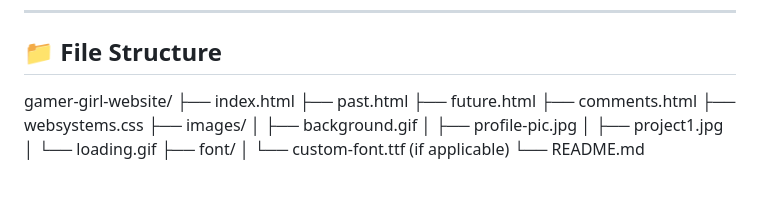
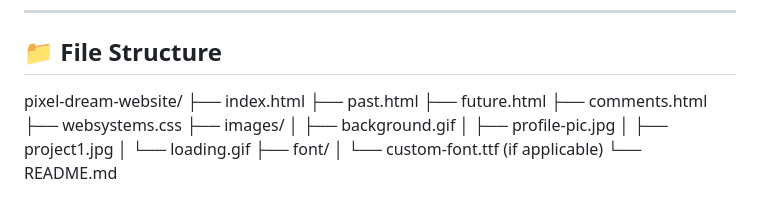
Before and after one commit to PetarZ777/pink-website-porfolio, a Markdown page: README.md, the part around the change. GitHub-like rendering.

Commit message:
Update README with latest changes

```diff
--- a/README.md
+++ b/README.md
@@ -76,4 +76,4 @@ A visually unique and accessible HTML/CSS-only portfolio website with a softcore
 ---
 
 ## 📁 File Structure
-gamer-girl-website/ ├── index.html ├── past.html ├── future.html ├── comments.html ├── websystems.css ├── images/ │ ├── background.gif │ ├── profile-pic.jpg │ ├── project1.jpg │ └── loading.gif ├── font/ │ └── custom-font.ttf (if applicable) └── README.md
+pixel-dream-website/ ├── index.html ├── past.html ├── future.html ├── comments.html ├── websystems.css ├── images/ │ ├── background.gif │ ├── profile-pic.jpg │ ├── project1.jpg │ └── loading.gif ├── font/ │ └── custom-font.ttf (if applicable) └── README.md
```
